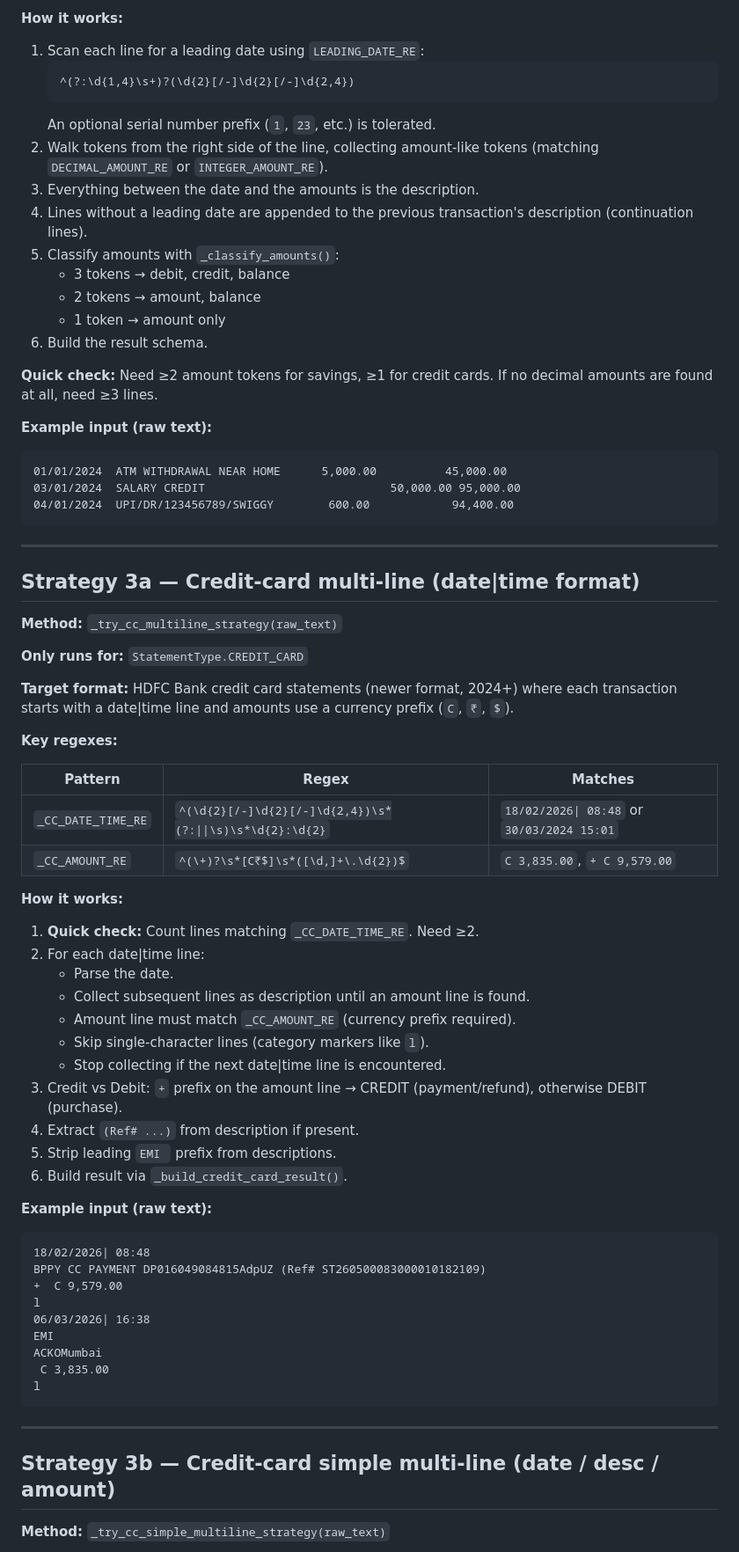
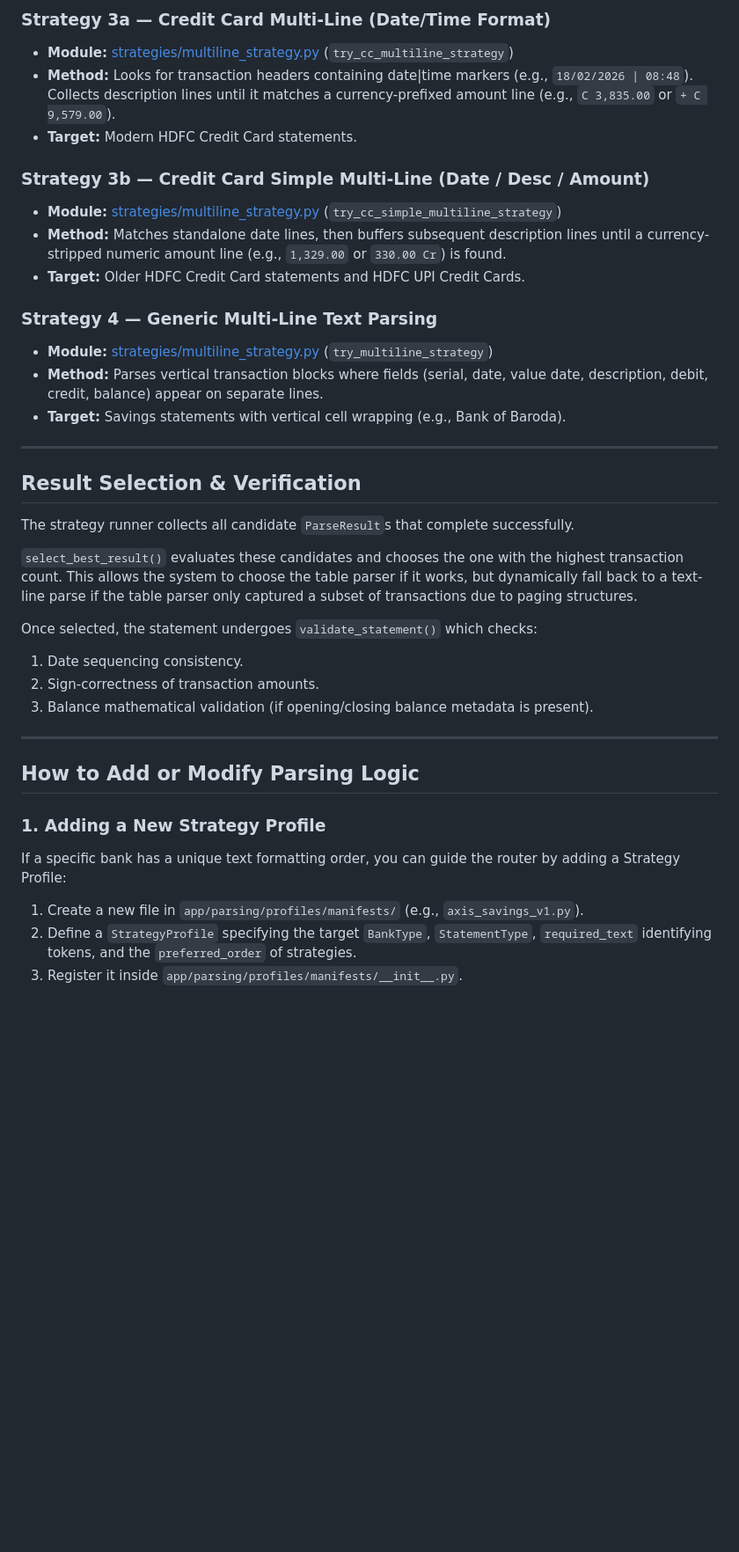
Before and after one commit to ghiridhars/finance-tracker-personal, a Markdown page: docs/PARSING.md, the part around one of its changes. Shown at 88% size. GitHub-like rendering; blank space fills up the shorter version.

Commit message:
feat: refactor PDF parsing into a modular multi-strategy framework and enhance strategy descriptions

````diff
--- a/docs/PARSING.md
+++ b/docs/PARSING.md
@@ -99,84 +78,39 @@ date at the start and one or more numeric amount tokens at the end.
 
-**How it works:**
+### Strategy 3a — Credit Card Multi-Line (Date/Time Format)
+*   **Module:** [strategies/multiline_strategy.py](file:///home/ghiridhars/Codebase/finance-tracker-personal/backend/app/parsing/strategies/multiline_strategy.py) (`try_cc_multiline_strategy`)
+*   **Method:** Looks for transaction headers containing date|time markers (e.g., `18/02/2026 | 08:48`). Collects description lines until it matches a currency-prefixed amount line (e.g., `C 3,835.00` or `+ C 9,579.00`).
+*   **Target:** Modern HDFC Credit Card statements.
 
-1. Scan each line for a leading date using `LEADING_DATE_RE`:
-   ```
-   ^(?:\d{1,4}\s+)?(\d{2}[/-]\d{2}[/-]\d{2,4})
-   ```
-   An optional serial number prefix (`1`, `23`, etc.) is tolerated.
-2. Walk tokens from the right side of the line, collecting amount-like tokens
-   (matching `DECIMAL_AMOUNT_RE` or `INTEGER_AMOUNT_RE`).
-3. Everything between the date and the amounts is the description.
-4. Lines without a leading date are appended to the previous transaction's
-   description (continuation lines).
-5. Classify amounts with `_classify_amounts()`:
-   - 3 tokens → debit, credit, balance
-   - 2 tokens → amount, balance
-   - 1 token  → amount only
-6. Build the result schema.
+### Strategy 3b — Credit Card Simple Multi-Line (Date / Desc / Amount)
+*   **Module:** [strategies/multiline_strategy.py](file:///home/ghiridhars/Codebase/finance-tracker-personal/backend/app/parsing/strategies/multiline_strategy.py) (`try_cc_simple_multiline_strategy`)
+*   **Method:** Matches standalone date lines, then buffers subsequent description lines until a currency-stripped numeric amount line (e.g., `1,329.00` or `330.00 Cr`) is found.
+*   **Target:** Older HDFC Credit Card statements and HDFC UPI Credit Cards.
 
-**Quick check:** Need ≥2 amount tokens for savings, ≥1 for credit cards.
-If no decimal amounts are found at all, need ≥3 lines.
-
-**Example input (raw text):**
-
-```
-01/01/2024  ATM WITHDRAWAL NEAR HOME      5,000.00          45,000.00
-03/01/2024  SALARY CREDIT                           50,000.00 95,000.00
-04/01/2024  UPI/DR/123456789/SWIGGY        600.00            94,400.00
-```
+### Strategy 4 — Generic Multi-Line Text Parsing
+*   **Module:** [strategies/multiline_strategy.py](file:///home/ghiridhars/Codebase/finance-tracker-personal/backend/app/parsing/strategies/multiline_strategy.py) (`try_multiline_strategy`)
+*   **Method:** Parses vertical transaction blocks where fields (serial, date, value date, description, debit, credit, balance) appear on separate lines.
+*   **Target:** Savings statements with vertical cell wrapping (e.g., Bank of Baroda).
 
 ---
 
-## Strategy 3a — Credit-card multi-line (date|time format)
+## Result Selection & Verification
 
-**Method:** `_try_cc_multiline_strategy(raw_text)`
+The strategy runner collects all candidate `ParseResult`s that complete successfully.
 
-**Only runs for:** `StatementType.CREDIT_CARD`
+`select_best_result()` evaluates these candidates and chooses the one with the highest transaction count. This allows the system to choose the table parser if it works, but dynamically fall back to a text-line parse if the table parser only captured a subset of transactions due to paging structures.
 
-**Target format:** HDFC Bank credit card statements (newer format, 2024+) where
-each transaction starts with a date|time line and amounts use a currency prefix
-(`C`, `₹`, `$`).
-
-**Key regexes:**
-
-| Pattern | Regex | Matches |
-|---------|-------|---------|
-| `_CC_DATE_TIME_RE` | `^(\d{2}[/-]\d{2}[/-]\d{2,4})\s*(?:\|\|\s)\s*\d{2}:\d{2}` | `18/02/2026\| 08:48` or `30/03/2024 15:01` |
-| `_CC_AMOUNT_RE` | `^(\+)?\s*[C₹$]\s*([\d,]+\.\d{2})$` | `C 3,835.00`, `+ C 9,579.00` |
-
-**How it works:**
-
-1. **Quick check:** Count lines matching `_CC_DATE_TIME_RE`. Need ≥2.
-2. For each date|time line:
-   - Parse the date.
-   - Collect subsequent lines as description until an amount line is found.
-   - Amount line must match `_CC_AMOUNT_RE` (currency prefix required).
-   - Skip single-character lines (category markers like `l`).
-   - Stop collecting if the next date|time line is encountered.
-3. Credit vs Debit: `+` prefix on the amount line → CREDIT (payment/refund),
-   otherwise DEBIT (purchase).
-4. Extract `(Ref# ...)` from description if present.
-5. Strip leading `EMI ` prefix from descriptions.
-6. Build result via `_build_credit_card_result()`.
-
-**Example input (raw text):**
-
-```
-18/02/2026| 08:48
-BPPY CC PAYMENT DP016049084815AdpUZ (Ref# ST260500083000010182109)
-+  C 9,579.00
-l
-06/03/2026| 16:38
-EMI
-ACKOMumbai
- C 3,835.00
-l
-```
+Once selected, the statement undergoes `validate_statement()` which checks:
+1. Date sequencing consistency.
+2. Sign-correctness of transaction amounts.
+3. Balance mathematical validation (if opening/closing balance metadata is present).
 
 ---
 
-## Strategy 3b — Credit-card simple multi-line (date / desc / amount)
+## How to Add or Modify Parsing Logic
 
-**Method:** `_try_cc_simple_multiline_strategy(raw_text)`
+### 1. Adding a New Strategy Profile
+If a specific bank has a unique text formatting order, you can guide the router by adding a Strategy Profile:
+1. Create a new file in `app/parsing/profiles/manifests/` (e.g., `axis_savings_v1.py`).
+2. Define a `StrategyProfile` specifying the target `BankType`, `StatementType`, `required_text` identifying tokens, and the `preferred_order` of strategies.
+3. Register it inside `app/parsing/profiles/manifests/__init__.py`.
 
````
Also changed, not shown: other parts of docs/PARSING.md (+59 -263 lines), docs/ISSUES.md (+5 -5 lines), docs/OVERVIEW.md (+21 -18 lines).
